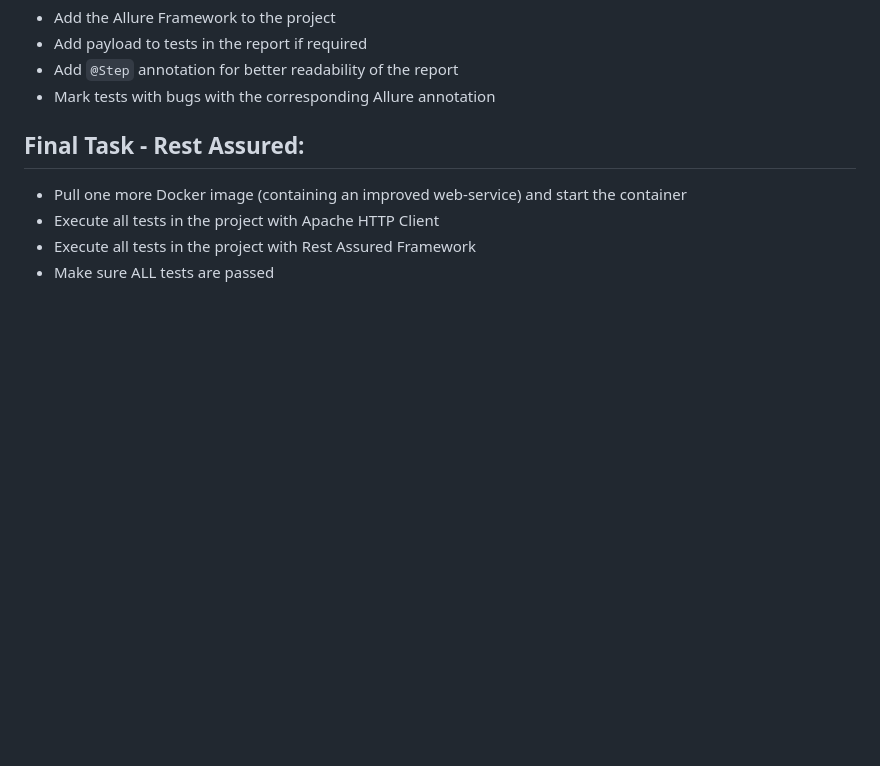
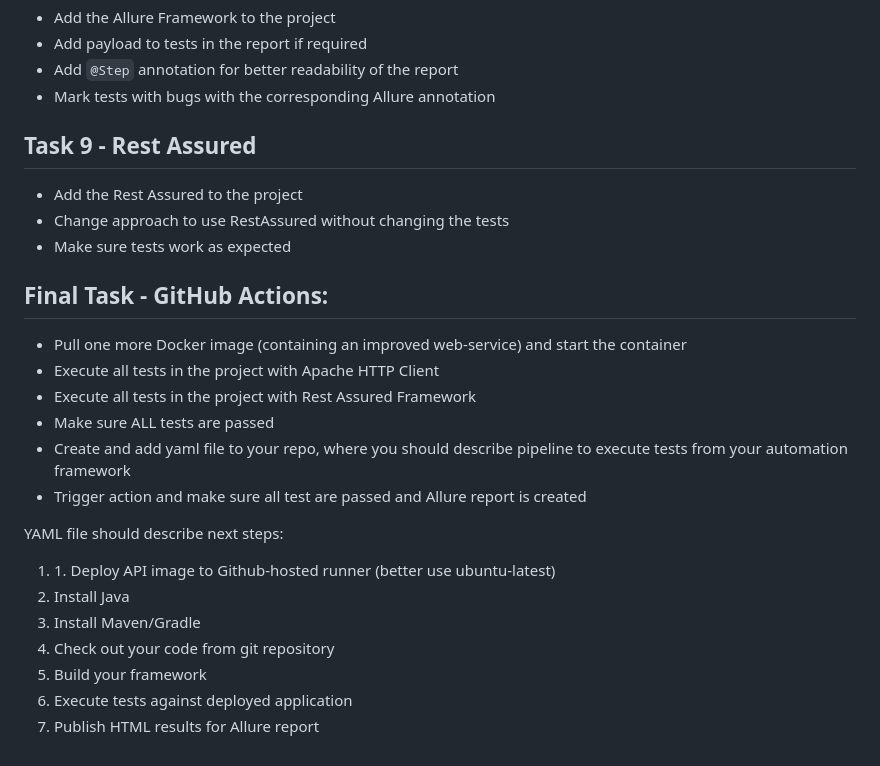
Before and after one commit to EugenMakarevich/JAVA_REST_API, a Markdown page: README.md, the part around the change. GitHub-like rendering; blank space fills up the shorter version.

```diff
--- a/README.md
+++ b/README.md
@@ -300,10 +300,30 @@
     <li>Mark tests with bugs with the corresponding Allure annotation</li>
 </ul>
 
-<h2>Final Task - Rest Assured:</h2>
+<h2>Task 9 - Rest Assured</h2>
+<ul>
+    <li>Add the Rest Assured to the project</li>
+    <li>Change approach to use RestAssured without changing the tests</li>
+    <li>Make sure tests work as expected</li>
+</ul>
+
+<h2>Final Task - GitHub Actions:</h2>
 <ul>
     <li>Pull one more Docker image (containing an improved web-service) and start the container</li>
     <li>Execute all tests in the project with Apache HTTP Client</li>
     <li>Execute all tests in the project with Rest Assured Framework</li>
     <li>Make sure ALL tests are passed</li>
+    <li>Create and add yaml file to your repo, where you should describe pipeline to execute tests from your automation framework</li>
+    <li>Trigger action and make sure all test are passed and Allure report is created</li>
 </ul>
+
+YAML file should describe next steps:
+<ol>
+    <li>1. Deploy API image to Github-hosted runner (better use ubuntu-latest)</li>
+    <li>Install Java</li>
+    <li>Install Maven/Gradle</li>
+    <li>Check out your code from git repository</li>
+    <li>Build your framework</li>
+    <li>Execute tests against deployed application</li>
+    <li>Publish HTML results for Allure report</li>
+</ol>
```
